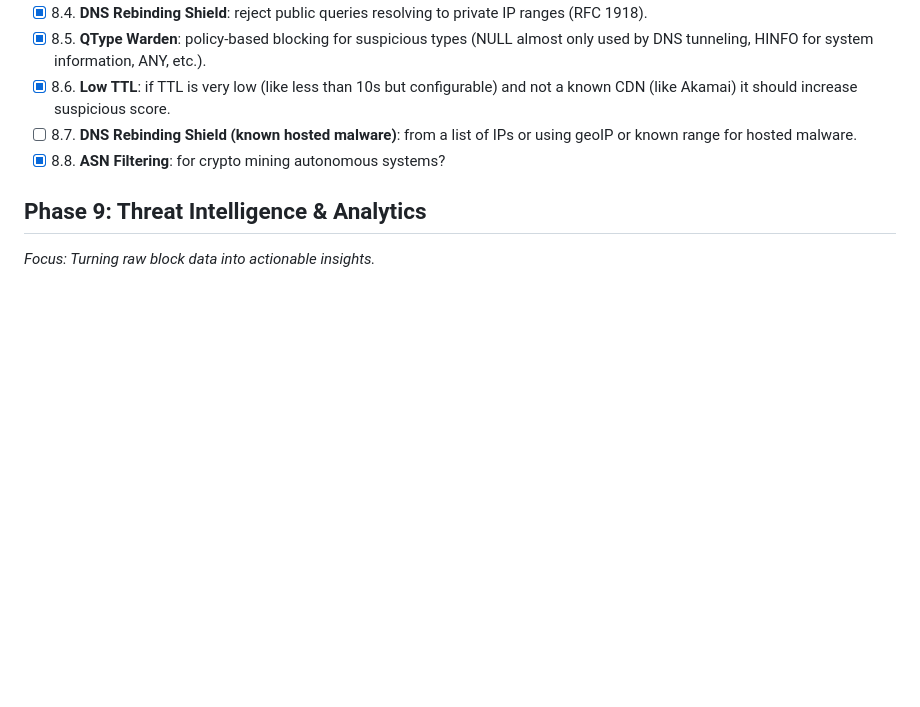
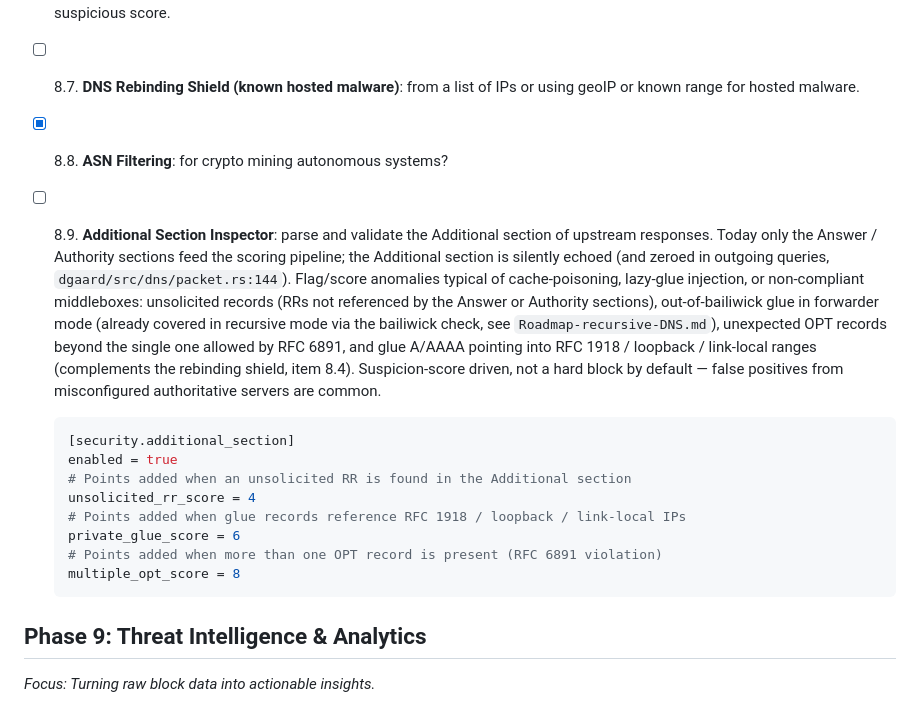
Before and after one commit to slundi/dgaard, a Markdown page: docs/Roadmap.md, the part around one of its changes. Rendered like a GitHub page; blank space fills up the shorter version.

````diff
--- a/docs/Roadmap.md
+++ b/docs/Roadmap.md
@@ -150,6 +150,18 @@ _Focus: Analysing DNS payloads and response records._
 - [x] 8.6. **Low TTL**: if TTL is very low (like less than 10s but configurable) and not a known CDN (like Akamai) it should increase suspicious score.
 - [ ] 8.7. **DNS Rebinding Shield (known hosted malware)**: from a list of IPs or using geoIP or known range for hosted malware.
 - [x] 8.8. **ASN Filtering**: for crypto mining autonomous systems?
+- [ ] 8.9. **Additional Section Inspector**: parse and validate the Additional section of upstream responses. Today only the Answer / Authority sections feed the scoring pipeline; the Additional section is silently echoed (and zeroed in outgoing queries, `dgaard/src/dns/packet.rs:144`). Flag/score anomalies typical of cache-poisoning, lazy-glue injection, or non-compliant middleboxes: unsolicited records (RRs not referenced by the Answer or Authority sections), out-of-bailiwick glue in forwarder mode (already covered in recursive mode via the bailiwick check, see `Roadmap-recursive-DNS.md`), unexpected OPT records beyond the single one allowed by RFC 6891, and glue A/AAAA pointing into RFC 1918 / loopback / link-local ranges (complements the rebinding shield, item 8.4). Suspicion-score driven, not a hard block by default — false positives from misconfigured authoritative servers are common.
+
+  ```toml
+  [security.additional_section]
+  enabled = true
+  # Points added when an unsolicited RR is found in the Additional section
+  unsolicited_rr_score = 4
+  # Points added when glue records reference RFC 1918 / loopback / link-local IPs
+  private_glue_score = 6
+  # Points added when more than one OPT record is present (RFC 6891 violation)
+  multiple_opt_score = 8
+  ```
 
 ## Phase 9: Threat Intelligence & Analytics
 
````
Also changed, not shown: other parts of docs/Roadmap.md (+48 -0 lines), docs/Roadmap-recursive-DNS.md (+1 -0 lines).
